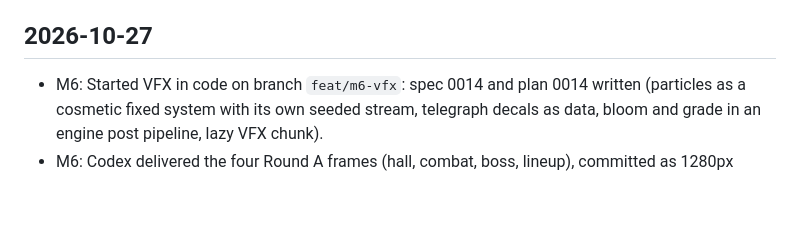
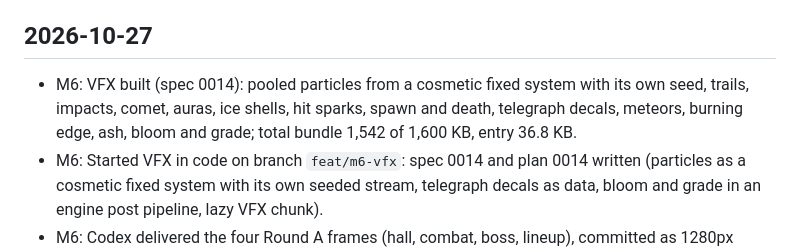
Before and after one commit to kucengorenji/aethergate-roguelike, a Markdown page: docs/progress/log.md, the part around the change. Rendered like a GitHub page; blank space fills up the shorter version.

Commit message:
docs: log the VFX build step
Claude-Session: https://claude.ai/code/session_018fL46yw2epN7rWb7vqDNcS

```diff
--- a/docs/progress/log.md
+++ b/docs/progress/log.md
@@ -7,6 +7,7 @@ See `docs/workflows/progress.md`.
 
 ## 2026-10-27
 
+- M6: VFX built (spec 0014): pooled particles from a cosmetic fixed system with its own seed, trails, impacts, comet, auras, ice shells, hit sparks, spawn and death, telegraph decals, meteors, burning edge, ash, bloom and grade; total bundle 1,542 of 1,600 KB, entry 36.8 KB.
 - M6: Started VFX in code on branch `feat/m6-vfx`: spec 0014 and plan 0014 written (particles as a cosmetic fixed system with its own seeded stream, telegraph decals as data, bloom and grade in an engine post pipeline, lazy VFX chunk).
 - M6: Codex delivered the four Round A frames (hall, combat, boss, lineup), committed as 1280px WebP; Antigravity produced none (stuck on a permission dialog).
 - M5: Spec 0010 done: the Kindled Hall (grace site, altar of six upgrades, staff rack with Lance and Scatter), shards banked after every run, boss shard drops, Abandon run in the pause menu. Verify green, 166 unit and 109 E2E tests. M5 exit check waits for a playtest.
```
